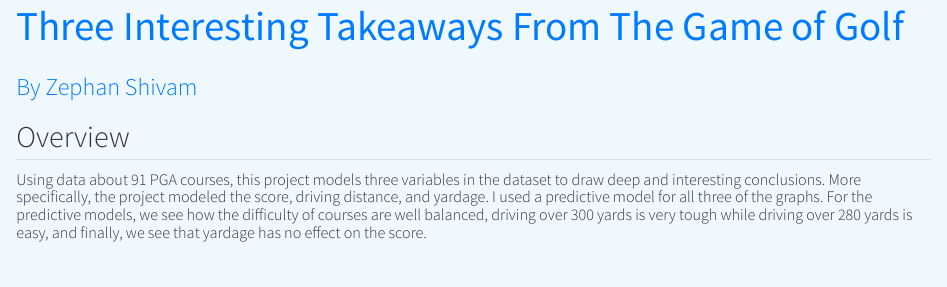
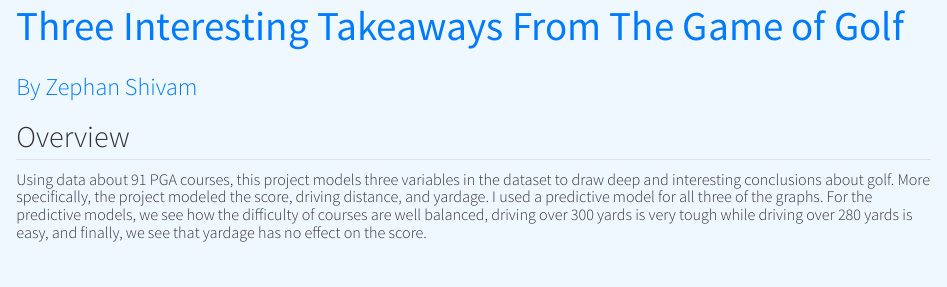
Before and after one commit to PythonGoaler/PGA_golf_analysis, a Quarto document (index.qmd): the page in a window 1100 px wide, from its top. Rendered offline with R 4.5, knitr and Pandoc in place of Quarto, with nearby package versions; some code elsewhere in the file could not run offline.

Commit message:
Final Changes

````diff
--- a/index.qmd
+++ b/index.qmd
@@ -10,7 +10,7 @@ execute:
 ---
 ## Overview
 
-##### Using data about 91 PGA courses, this project models three variables in the dataset to draw deep and interesting conclusions. More specifically, the project modeled the score, driving distance, and yardage. I used a predictive model for all three of the graphs. For the predictive models, we see how the difficulty of courses are well balanced, driving over 300 yards is very tough while driving over 280 yards is easy, and finally, we see that yardage has no effect on the score.
+##### Using data about 91 PGA courses, this project models three variables in the dataset to draw deep and interesting conclusions about golf. More specifically, the project modeled the score, driving distance, and yardage. I used a predictive model for all three of the graphs. For the predictive models, we see how the difficulty of courses are well balanced, driving over 300 yards is very tough while driving over 280 yards is easy, and finally, we see that yardage has no effect on the score.
 
 <br>
 ```{r}
````
